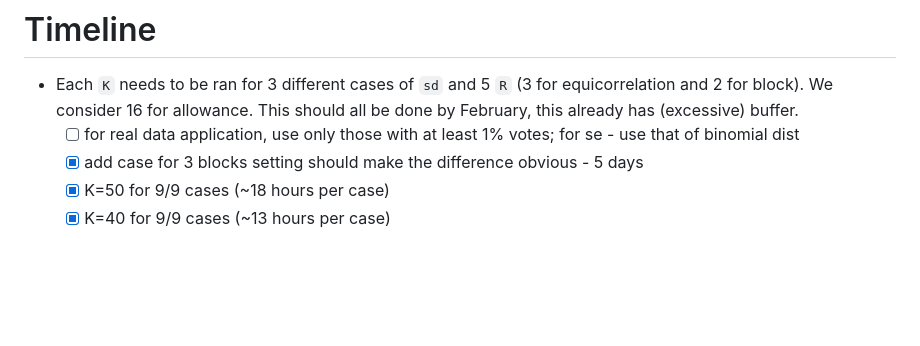
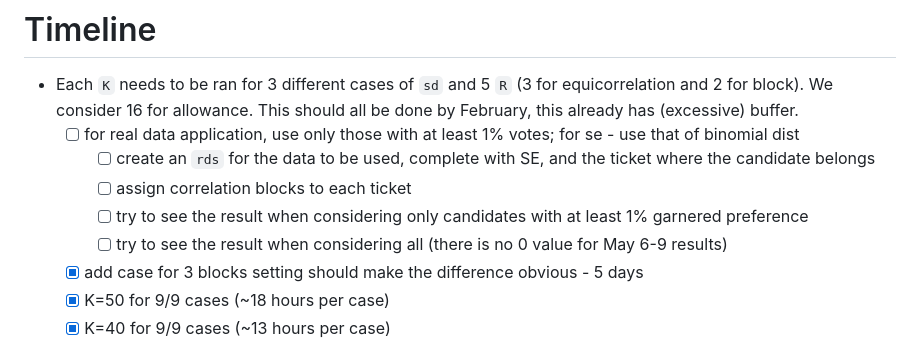
Before and after one commit to ShaineRosewel/ranking-project, a Markdown page: README.md, the part around the change. GitHub-like rendering; blank space fills up the shorter version.

```diff
--- a/README.md
+++ b/README.md
@@ -48,6 +48,10 @@
 
 - Each `K` needs to be ran for 3 different cases of `sd` and 5 `R` (3 for equicorrelation and 2 for block). We consider 16 for allowance. This should all be done by February, this already has (excessive) buffer.
   - [ ] for real data application, use only those with at least 1% votes; for se - use that of binomial dist
+    - [ ] create an `rds` for the data to be used, complete with SE, and the ticket where the candidate belongs
+    - [ ] assign correlation blocks to each ticket
+    - [ ] try to see the result when considering only candidates with at least 1% garnered preference
+    - [ ] try to see the result when considering all (there is no 0 value for May 6-9 results)
   - [x] add case for 3 blocks setting should make the difference obvious - 5 days
   - [x] K=50 for 9/9 cases (~18 hours per case)
   - [x] K=40 for 9/9 cases (~13 hours per case)
```
